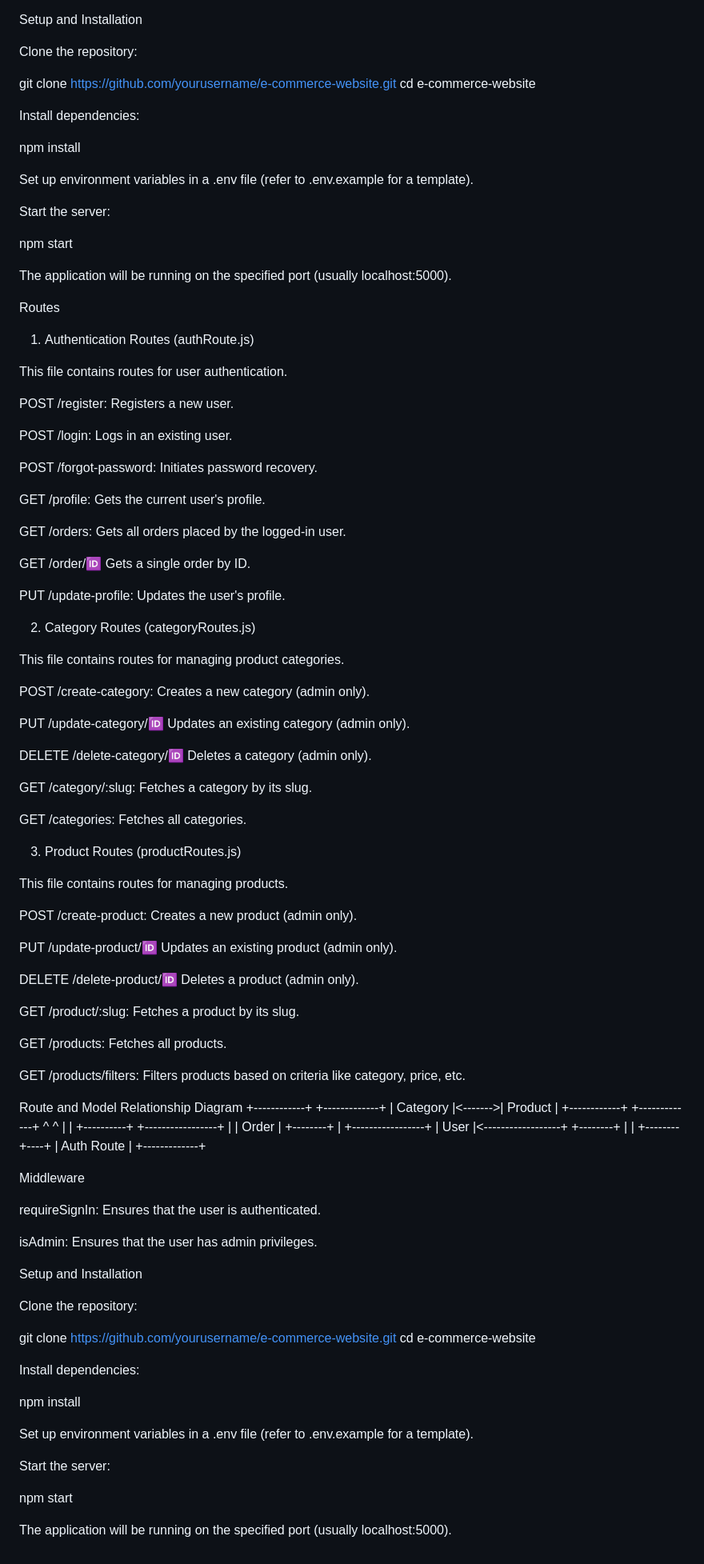
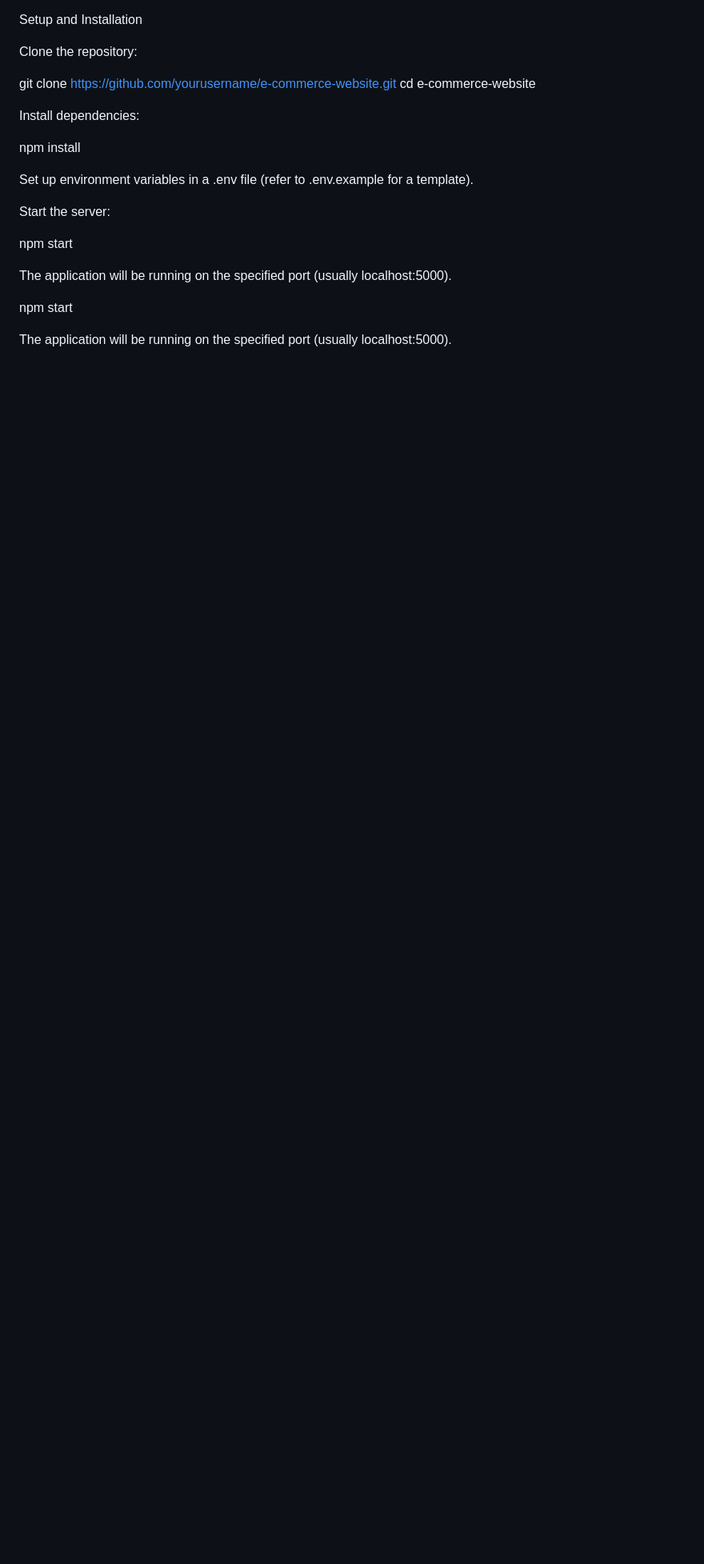
Before and after one commit to aryarajeev000/E-Commerce-Website-, a Markdown page: README.md, the part around one of its changes. Shown at 80% size. Rendered like a GitHub page; blank space fills up the shorter version.

```diff
--- a/README.md
+++ b/README.md
@@ -91,93 +114,6 @@ npm start
 
 The application will be running on the specified port (usually localhost:5000).
 
-Routes
-1. Authentication Routes (authRoute.js)
-
-This file contains routes for user authentication.
-
-POST /register: Registers a new user.
-
-POST /login: Logs in an existing user.
-
-POST /forgot-password: Initiates password recovery.
-
-GET /profile: Gets the current user's profile.
-
-GET /orders: Gets all orders placed by the logged-in user.
-
-GET /order/:id: Gets a single order by ID.
-
-PUT /update-profile: Updates the user's profile.
-
-2. Category Routes (categoryRoutes.js)
-
-This file contains routes for managing product categories.
-
-POST /create-category: Creates a new category (admin only).
-
-PUT /update-category/:id: Updates an existing category (admin only).
-
-DELETE /delete-category/:id: Deletes a category (admin only).
-
-GET /category/:slug: Fetches a category by its slug.
-
-GET /categories: Fetches all categories.
-
-3. Product Routes (productRoutes.js)
-
-This file contains routes for managing products.
-
-POST /create-product: Creates a new product (admin only).
-
-PUT /update-product/:id: Updates an existing product (admin only).
-
-DELETE /delete-product/:id: Deletes a product (admin only).
-
-GET /product/:slug: Fetches a product by its slug.
-
-GET /products: Fetches all products.
-
-GET /products/filters: Filters products based on criteria like category, price, etc.
-
-Route and Model Relationship Diagram
-          +------------+         +-------------+
-          |  Category  |<------->|   Product   |
-          +------------+         +-------------+
-                ^                     ^
-                |                     |
-                +----------+  +-----------------+
-                           |  |     Order       |
-                +--------+ |  +-----------------+
-                |  User   |<------------------+
-                +--------+ |
-                           |
-                  +--------+----+
-                  |   Auth Route |
-                  +-------------+
-
-Middleware
-
-requireSignIn: Ensures that the user is authenticated.
-
-isAdmin: Ensures that the user has admin privileges.
-
-Setup and Installation
-
-Clone the repository:
-
-git clone https://github.com/yourusername/e-commerce-website.git
-cd e-commerce-website
-
-
-Install dependencies:
-
-npm install
-
-
-Set up environment variables in a .env file (refer to .env.example for a template).
-
-Start the server:
 
 npm start
 
```
Also changed, not shown: other parts of README.md (+23 -0 lines).
